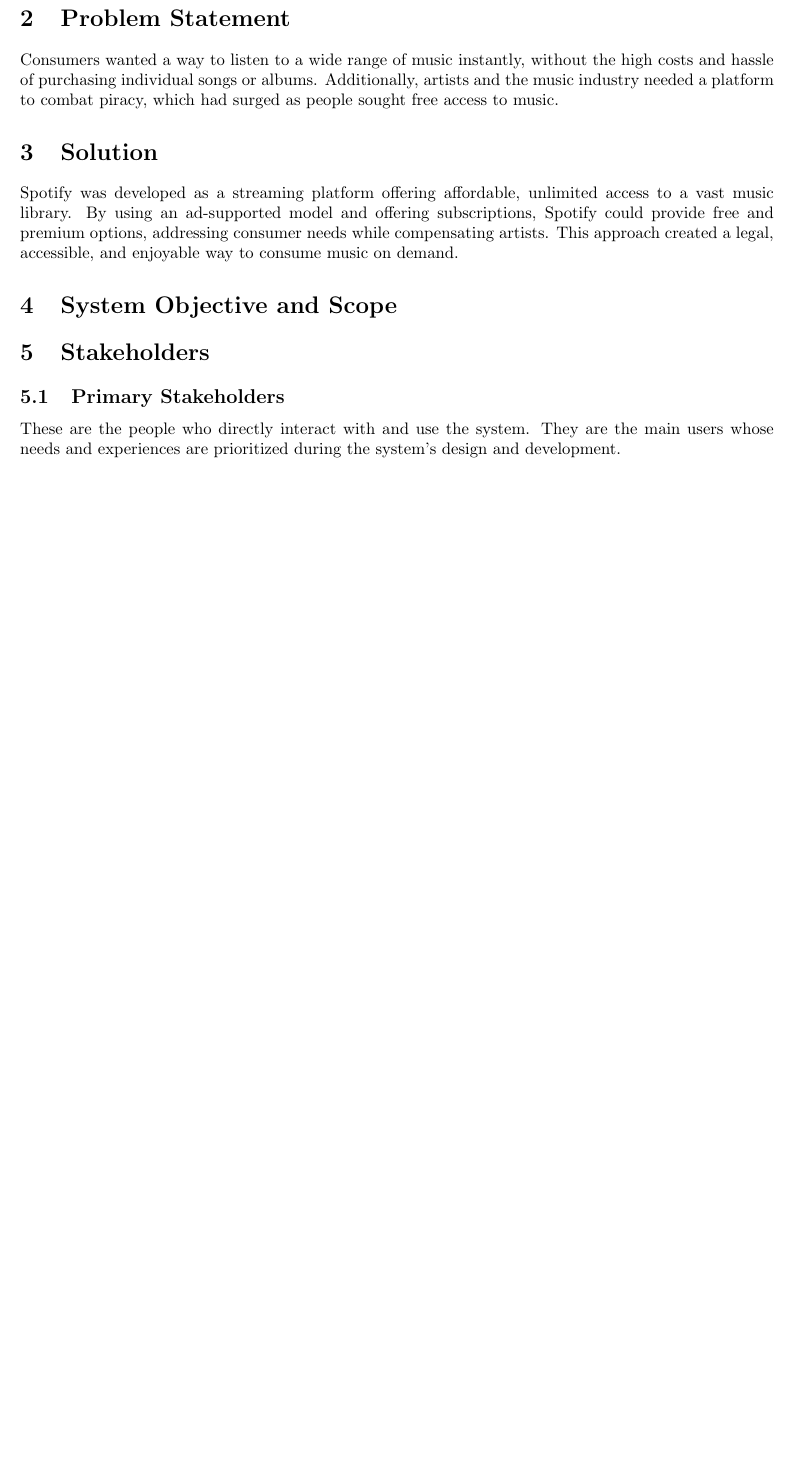
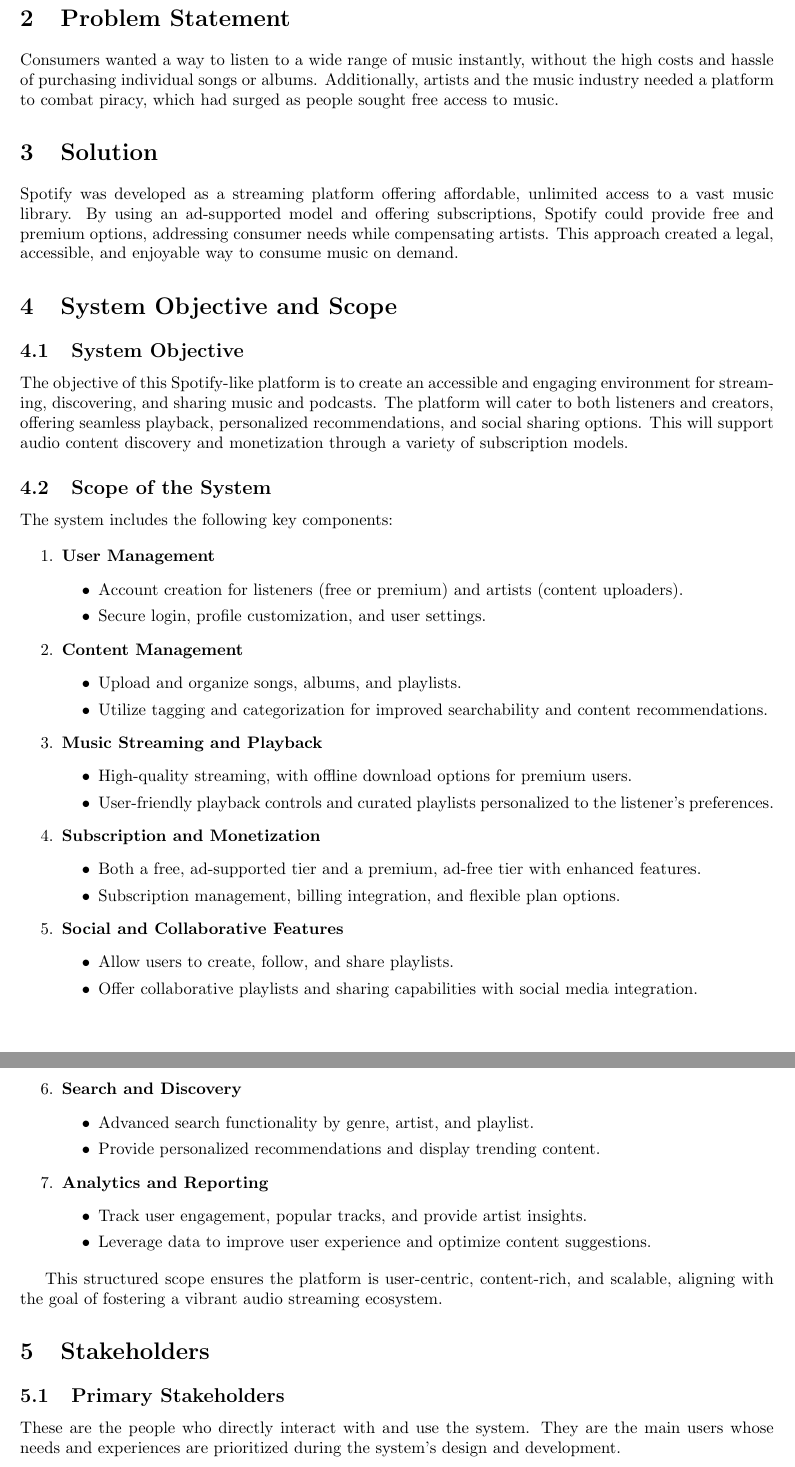
Before and after one commit to Bassanthossamxx/Spotify-Documentation, a LaTeX document (Doc.tex): part of page 3 of 5 before the commit and two parts of pages 3 and 4 of 6 after it, the two joined at a grey line, cut so that both start at the same text, the shorter picture padded with empty space. Compiled offline with pdfLaTeX.

Commit message:
Update Doc.tex

```diff
--- a/Doc.tex
+++ b/Doc.tex
@@ -58,7 +58,60 @@
 Spotify was developed as a streaming platform offering affordable, unlimited access to a vast music library. By using an ad-supported model and offering subscriptions, Spotify could provide free and premium options, addressing consumer needs while compensating artists. This approach created a legal, accessible, and enjoyable way to consume music on demand.
 
 \section{System Objective and Scope}
-% Add content here
+
+\subsection{System Objective}
+The objective of this Spotify-like platform is to create an accessible and engaging environment for streaming, discovering, and sharing music and podcasts. The platform will cater to both listeners and creators, offering seamless playback, personalized recommendations, and social sharing options. This will support audio content discovery and monetization through a variety of subscription models.
+
+\subsection{Scope of the System}
+
+The system includes the following key components:
+
+\begin{enumerate}[label=\arabic*.]
+    \item \textbf{User Management}
+    \begin{itemize}
+        \item Account creation for listeners (free or premium) and artists (content uploaders).
+        \item Secure login, profile customization, and user settings.
+    \end{itemize}
+
+    \item \textbf{Content Management}
+    \begin{itemize}
+        \item Upload and organize songs, albums, and playlists.
+        \item Utilize tagging and categorization for improved searchability and content recommendations.
+    \end{itemize}
+
+    \item \textbf{Music Streaming and Playback}
+    \begin{itemize}
+        \item High-quality streaming, with offline download options for premium users.
+        \item User-friendly playback controls and curated playlists personalized to the listener’s preferences.
+    \end{itemize}
+
+    \item \textbf{Subscription and Monetization}
+    \begin{itemize}
+        \item Both a free, ad-supported tier and a premium, ad-free tier with enhanced features.
+        \item Subscription management, billing integration, and flexible plan options.
+    \end{itemize}
+
+    \item \textbf{Social and Collaborative Features}
+    \begin{itemize}
+        \item Allow users to create, follow, and share playlists.
+        \item Offer collaborative playlists and sharing capabilities with social media integration.
+    \end{itemize}
+\newpage
+    \item \textbf{Search and Discovery}
+    \begin{itemize}
+        \item Advanced search functionality by genre, artist, and playlist.
+        \item Provide personalized recommendations and display trending content.
+    \end{itemize}
+
+    \item \textbf{Analytics and Reporting}
+    \begin{itemize}
+        \item Track user engagement, popular tracks, and provide artist insights.
+        \item Leverage data to improve user experience and optimize content suggestions.
+    \end{itemize}
+\end{enumerate}
+
+This structured scope ensures the platform is user-centric, content-rich, and scalable, aligning with the goal of fostering a vibrant audio streaming ecosystem.
+
 
 \section{Stakeholders}
     \subsection{Primary Stakeholders}
```
Also changed, not shown: Doc.tex (1 more changed lines).
